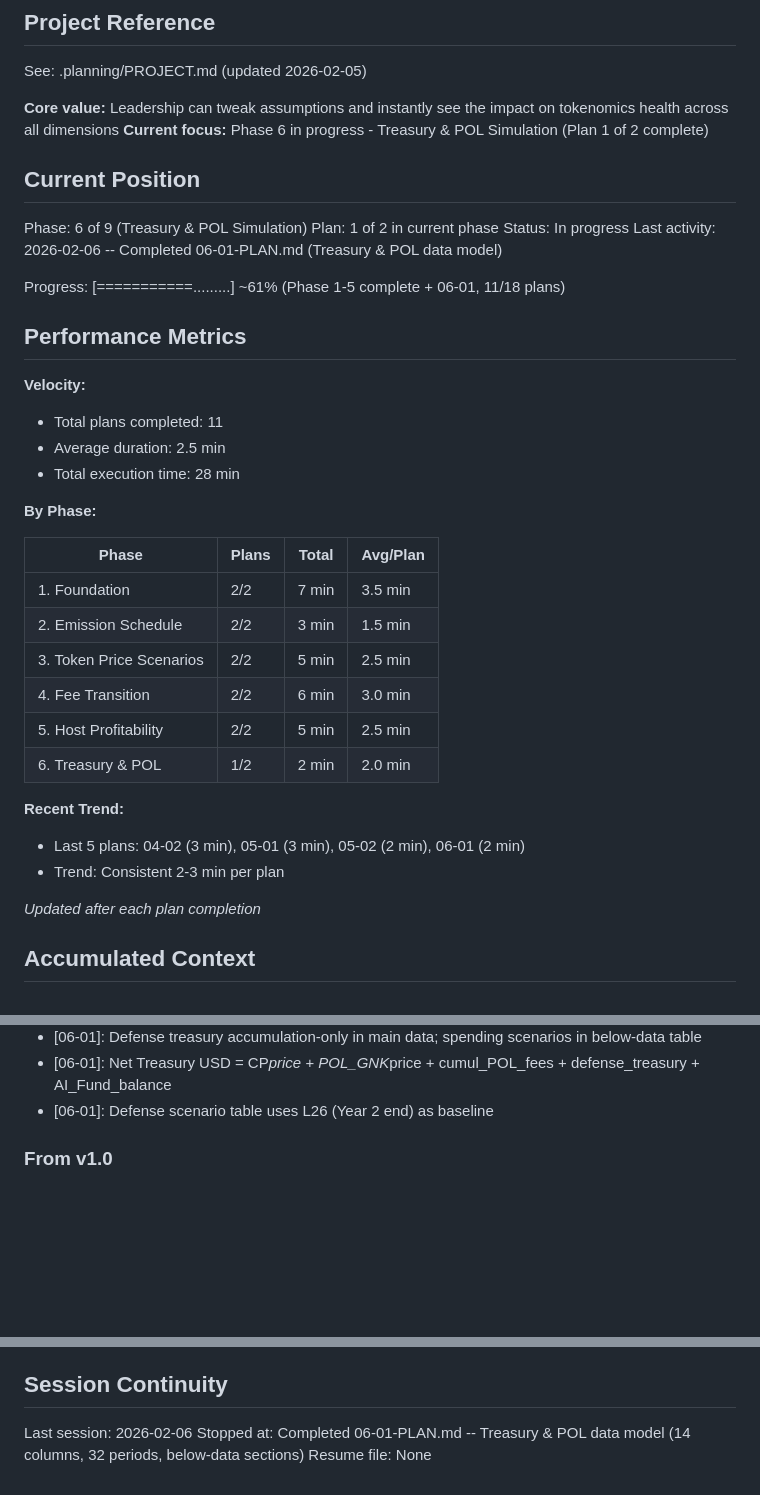
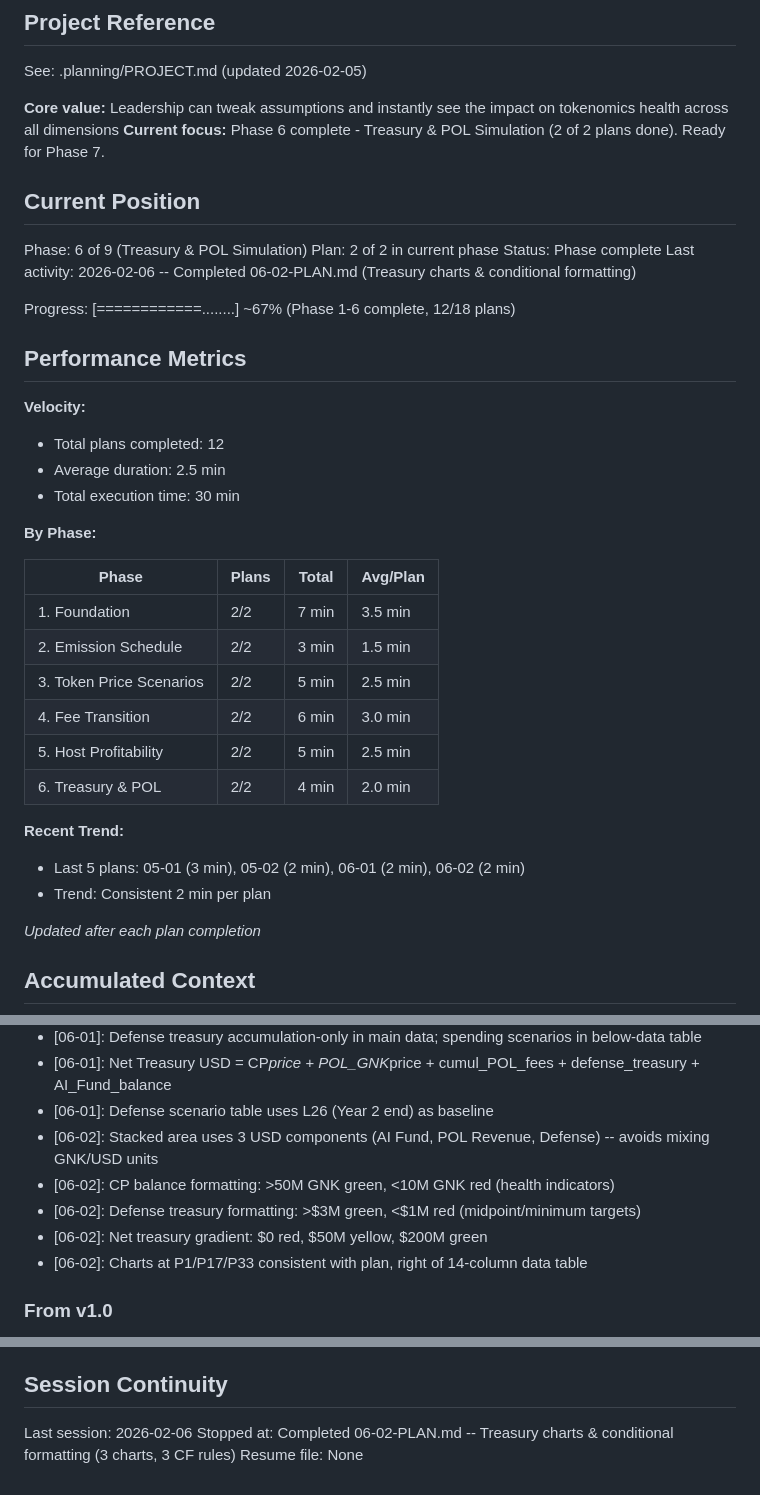
Before and after one commit to mitgor/gonka-tokenomics, a Markdown page: .planning/STATE.md, 3 parts joined by grey strips. GitHub-like rendering; blank space fills up the shorter version.

Commit message:
docs(06-02): complete Treasury charts & conditional formatting plan
Tasks completed: 2/2
- Task 1: Add 3 charts to Treasury & POL tab
- Task 2: Add conditional formatting to Treasury & POL tab

SUMMARY: .planning/phases/06-treasury-pol-simulation/06-02-SUMMARY.md

Co-Authored-By: Claude Opus 4.6 <noreply@anthropic.com>

```diff
--- a/.planning/STATE.md
+++ b/.planning/STATE.md
@@ -5,23 +5,23 @@
 See: .planning/PROJECT.md (updated 2026-02-05)
 
 **Core value:** Leadership can tweak assumptions and instantly see the impact on tokenomics health across all dimensions
-**Current focus:** Phase 6 in progress - Treasury & POL Simulation (Plan 1 of 2 complete)
+**Current focus:** Phase 6 complete - Treasury & POL Simulation (2 of 2 plans done). Ready for Phase 7.
 
 ## Current Position
 
 Phase: 6 of 9 (Treasury & POL Simulation)
-Plan: 1 of 2 in current phase
-Status: In progress
-Last activity: 2026-02-06 -- Completed 06-01-PLAN.md (Treasury & POL data model)
+Plan: 2 of 2 in current phase
+Status: Phase complete
+Last activity: 2026-02-06 -- Completed 06-02-PLAN.md (Treasury charts & conditional formatting)
 
-Progress: [===========.........] ~61% (Phase 1-5 complete + 06-01, 11/18 plans)
+Progress: [============........] ~67% (Phase 1-6 complete, 12/18 plans)
 
 ## Performance Metrics
 
 **Velocity:**
-- Total plans completed: 11
+- Total plans completed: 12
 - Average duration: 2.5 min
-- Total execution time: 28 min
+- Total execution time: 30 min
 
 **By Phase:**
 
@@ -32,11 +32,11 @@ Progress: [===========.........] ~61% (Phase 1-5 complete + 06-01, 11/18 plans)
 | 3. Token Price Scenarios | 2/2 | 5 min | 2.5 min |
 | 4. Fee Transition | 2/2 | 6 min | 3.0 min |
 | 5. Host Profitability | 2/2 | 5 min | 2.5 min |
-| 6. Treasury & POL | 1/2 | 2 min | 2.0 min |
+| 6. Treasury & POL | 2/2 | 4 min | 2.0 min |
 
 **Recent Trend:**
-- Last 5 plans: 04-02 (3 min), 05-01 (3 min), 05-02 (2 min), 06-01 (2 min)
-- Trend: Consistent 2-3 min per plan
+- Last 5 plans: 05-01 (3 min), 05-02 (2 min), 06-01 (2 min), 06-02 (2 min)
+- Trend: Consistent 2 min per plan
 
 *Updated after each plan completion*
 
@@ -92,6 +92,11 @@ Recent decisions affecting current work:
 - [06-01]: Defense treasury accumulation-only in main data; spending scenarios in below-data table
 - [06-01]: Net Treasury USD = CP*price + POL_GNK*price + cumul_POL_fees + defense_treasury + AI_Fund_balance
 - [06-01]: Defense scenario table uses L26 (Year 2 end) as baseline
+- [06-02]: Stacked area uses 3 USD components (AI Fund, POL Revenue, Defense) -- avoids mixing GNK/USD units
+- [06-02]: CP balance formatting: >50M GNK green, <10M GNK red (health indicators)
+- [06-02]: Defense treasury formatting: >$3M green, <$1M red (midpoint/minimum targets)
+- [06-02]: Net treasury gradient: $0 red, $50M yellow, $200M green
+- [06-02]: Charts at P1/P17/P33 consistent with plan, right of 14-column data table
 
 ### From v1.0
 
@@ -114,5 +119,5 @@ None.
 ## Session Continuity
 
 Last session: 2026-02-06
-Stopped at: Completed 06-01-PLAN.md -- Treasury & POL data model (14 columns, 32 periods, below-data sections)
+Stopped at: Completed 06-02-PLAN.md -- Treasury charts & conditional formatting (3 charts, 3 CF rules)
 Resume file: None
```
Also changed, not shown: 1 other file.
